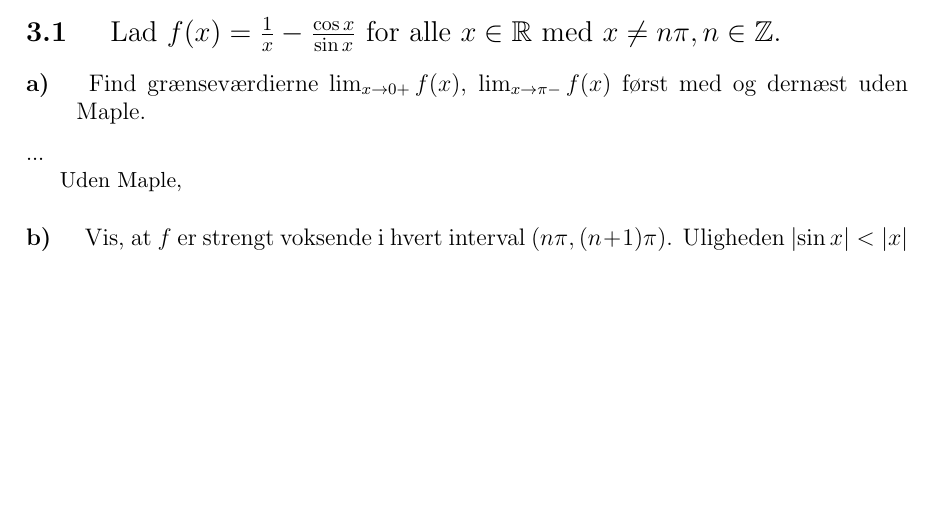
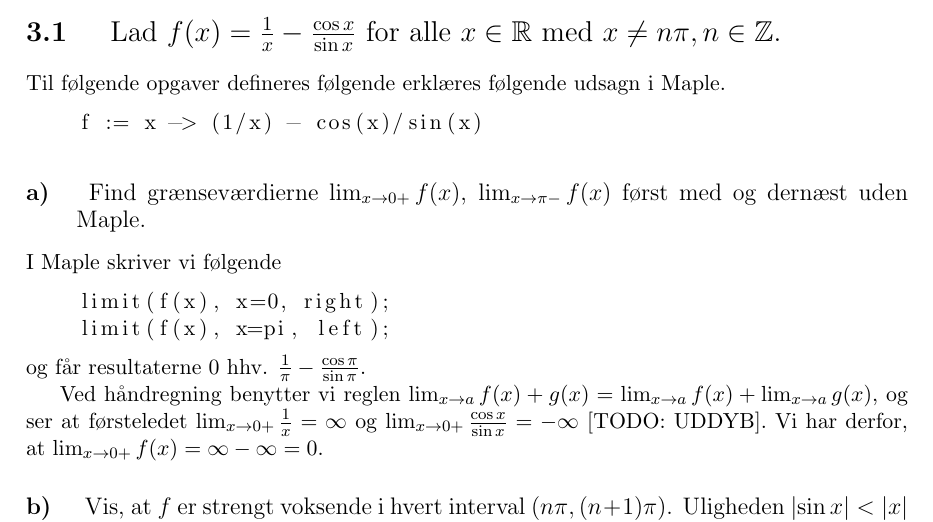
Before and after one commit to CasperBHansen/MatIntroNat, a LaTeX problem sheet (assignments/P2/p2.tex): part of the page before the commit and part of page 1 of 2 after it, cut so that both start at the same text, the shorter picture padded with empty space. Compiled offline with pdfLaTeX.

Commit message:
Pushed for figures.

```diff
--- a/assignments/P2/p2.tex
+++ b/assignments/P2/p2.tex
@@ -56,6 +56,10 @@
     Lad $f(x) = \frac{1}{x} - \frac{\cos x}{\sin x}$ for alle $x \in
     \mathbb{R}$ med $x \neq n\pi, n \in \mathbb{Z}$.
 }
+Til følgende opgaver defineres følgende erklæres følgende udsagn i Maple.
+\begin{lstlisting}
+    f := x -> (1/x) - cos(x)/sin(x)
+\end{lstlisting}
 
 % 3.1 (a)
 \subsection
@@ -64,9 +68,17 @@
     Find grænseværdierne $\limit{x}{0+} f(x)$, $\limit{x}{\pi-} f(x)$ først
     med og dernæst uden Maple.
 }
-...
+I Maple skriver vi følgende
+\begin{lstlisting}
+    limit(f(x), x=0, right);
+    limit(f(x), x=pi, left);
+\end{lstlisting}
+og får resultaterne $0$ hhv. $\frac{1}{\pi} - \frac{\cos \pi}{\sin \pi}$.
 
-Uden Maple,
+Ved håndregning benytter vi reglen $\limit{x}{a} f(x) + g(x) = \limit{x}{a}
+f(x) + \limit{x}{a} g(x)$, og ser at førsteledet $\limit{x}{0+} \frac{1}{x} =
+\infty$ og $\limit{x}{0+} \frac{\cos x}{\sin x} = -\infty$ [TODO: UDDYB]. Vi
+har derfor, at $\limit{x}{0+} f(x) = \infty - \infty = 0$.
 
 % 3.1 (b)
 \subsection
```
Also changed, not shown: assignments/P2/p2.pdf.
